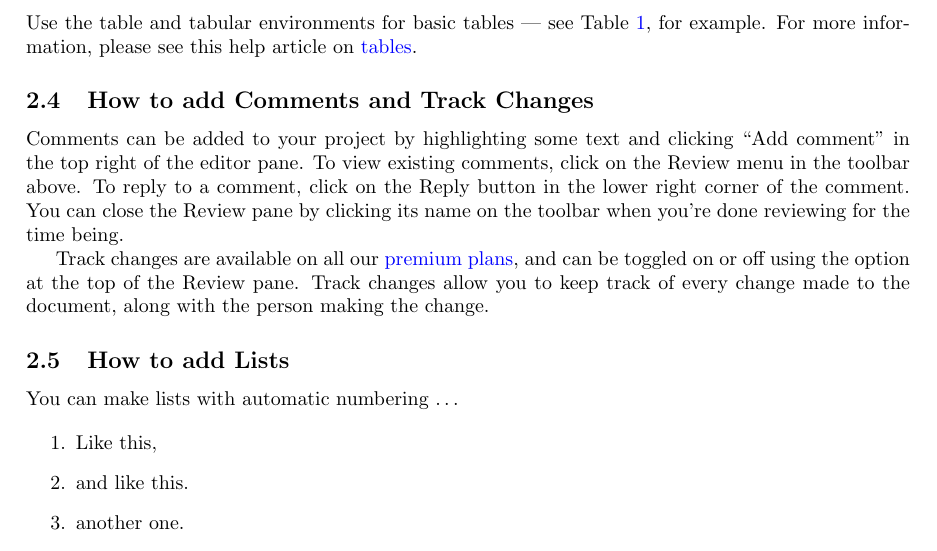
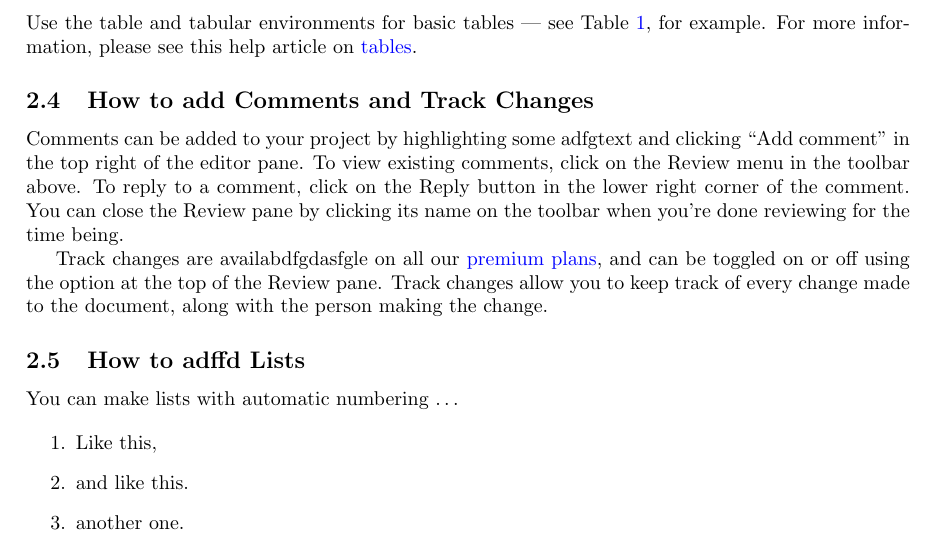
Before and after one commit to wxwxwwxxx/GithubLinkTest, a LaTeX paper (main.tex): part of page 2 of 3, cut so that both start at the same text. Compiled offline with pdfLaTeX.

Commit message:
another modification

```diff
--- a/main.tex
+++ b/main.tex
@@ -52,11 +52,11 @@ Gadgets & 13
 
 \subsection{How to add Comments and Track Changes}
 
-Comments can be added to your project by highlighting some text and clicking ``Add comment'' in the top right of the editor pane. To view existing comments, click on the Review menu in the toolbar above. To reply to a comment, click on the Reply button in the lower right corner of the comment. You can close the Review pane by clicking its name on the toolbar when you're done reviewing for the time being.
+Comments can be added to your project by highlighting some adfgtext and clicking ``Add comment'' in the top right of the editor pane. To view existing comments, click on the Review menu in the toolbar above. To reply to a comment, click on the Reply button in the lower right corner of the comment. You can close the Review pane by clicking its name on the toolbar when you're done reviewing for the time being.
 
-Track changes are available on all our \href{https://www.overleaf.com/user/subscription/plans}{premium plans}, and can be toggled on or off using the option at the top of the Review pane. Track changes allow you to keep track of every change made to the document, along with the person making the change.
+Track changes are availabdfgdasfgle on all our \href{https://www.overleaf.com/user/subscription/plans}{premium plans}, and can be toggled on or off using the option at the top of the Review pane. Track changes allow you to keep track of every change made to the document, along with the person making the change.
 
-\subsection{How to add Lists}
+\subsection{How to adffd Lists}
 
 You can make lists with automatic numbering \dots
 
```
